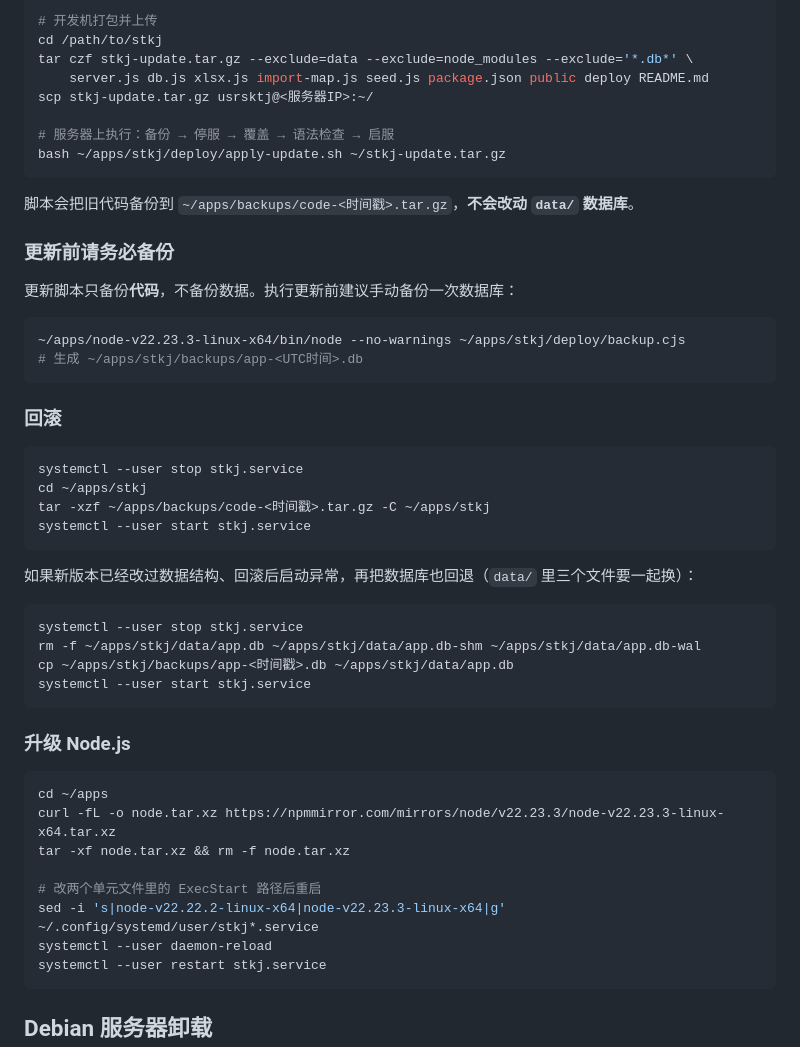
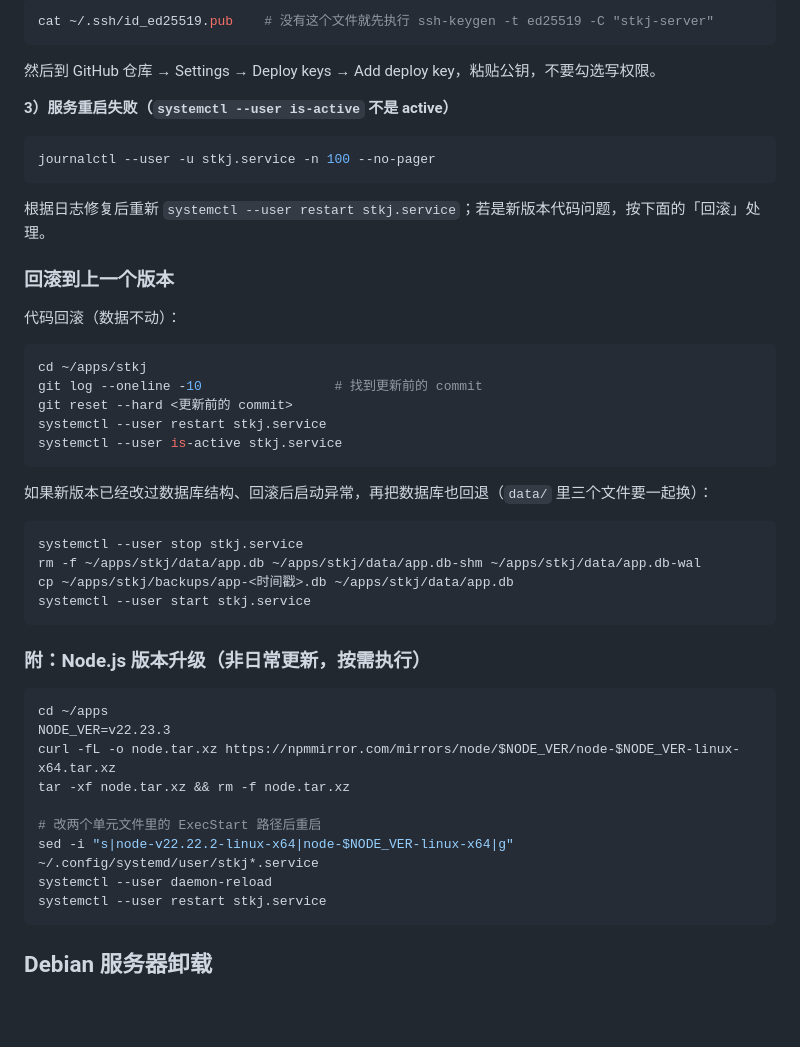
Before and after one commit to dakerclaw/stkjinfo, a Markdown page: README.md, the part around one of its changes. Rendered like a GitHub page; blank space fills up the shorter version.

````diff
--- a/README.md
+++ b/README.md
@@ -448,36 +524,31 @@ systemctl --user is-active stkj.service
 
 ```bash
-# 开发机打包并上传
-cd /path/to/stkj
-tar czf stkj-update.tar.gz --exclude=data --exclude=node_modules --exclude='*.db*' \
-    server.js db.js xlsx.js import-map.js seed.js package.json public deploy README.md
-scp stkj-update.tar.gz usrsktj@<服务器IP>:~/
-
-# 服务器上执行：备份 → 停服 → 覆盖 → 语法检查 → 启服
-bash ~/apps/stkj/deploy/apply-update.sh ~/stkj-update.tar.gz
+cat ~/.ssh/id_ed25519.pub    # 没有这个文件就先执行 ssh-keygen -t ed25519 -C "stkj-server"
 ```
 
-脚本会把旧代码备份到 `~/apps/backups/code-<时间戳>.tar.gz`，**不会改动 `data/` 数据库**。
+然后到 GitHub 仓库 → Settings → Deploy keys → Add deploy key，粘贴公钥，不要勾选写权限。
 
-### 更新前请务必备份
-
-更新脚本只备份**代码**，不备份数据。执行更新前建议手动备份一次数据库：
+**3）服务重启失败（`systemctl --user is-active` 不是 active）**
 
 ```bash
-~/apps/node-v22.23.3-linux-x64/bin/node --no-warnings ~/apps/stkj/deploy/backup.cjs
-# 生成 ~/apps/stkj/backups/app-<UTC时间>.db
+journalctl --user -u stkj.service -n 100 --no-pager
 ```
 
-### 回滚
+根据日志修复后重新 `systemctl --user restart stkj.service`；若是新版本代码问题，按下面的「回滚」处理。
+
+### 回滚到上一个版本
+
+代码回滚（数据不动）：
 
 ```bash
-systemctl --user stop stkj.service
 cd ~/apps/stkj
-tar -xzf ~/apps/backups/code-<时间戳>.tar.gz -C ~/apps/stkj
-systemctl --user start stkj.service
+git log --oneline -10                 # 找到更新前的 commit
+git reset --hard <更新前的 commit>
+systemctl --user restart stkj.service
+systemctl --user is-active stkj.service
 ```
 
-如果新版本已经改过数据结构、回滚后启动异常，再把数据库也回退（`data/` 里三个文件要一起换）：
+如果新版本已经改过数据库结构、回滚后启动异常，再把数据库也回退（`data/` 里三个文件要一起换）：
 
 ```bash
 systemctl --user stop stkj.service
@@ -486,15 +557,16 @@ cp ~/apps/stkj/backups/app-<时间戳>.db ~/apps/stkj/data/app.db
 systemctl --user start stkj.service
 ```
 
-### 升级 Node.js
+### 附：Node.js 版本升级（非日常更新，按需执行）
 
 ```bash
 cd ~/apps
-curl -fL -o node.tar.xz https://npmmirror.com/mirrors/node/v22.23.3/node-v22.23.3-linux-x64.tar.xz
+NODE_VER=v22.23.3
+curl -fL -o node.tar.xz https://npmmirror.com/mirrors/node/$NODE_VER/node-$NODE_VER-linux-x64.tar.xz
 tar -xf node.tar.xz && rm -f node.tar.xz
 
 # 改两个单元文件里的 ExecStart 路径后重启
-sed -i 's|node-v22.22.2-linux-x64|node-v22.23.3-linux-x64|g' ~/.config/systemd/user/stkj*.service
+sed -i "s|node-v22.22.2-linux-x64|node-$NODE_VER-linux-x64|g" ~/.config/systemd/user/stkj*.service
 systemctl --user daemon-reload
 systemctl --user restart stkj.service
 ```
````
Also changed, not shown: other parts of README.md (+81 -5 lines).
